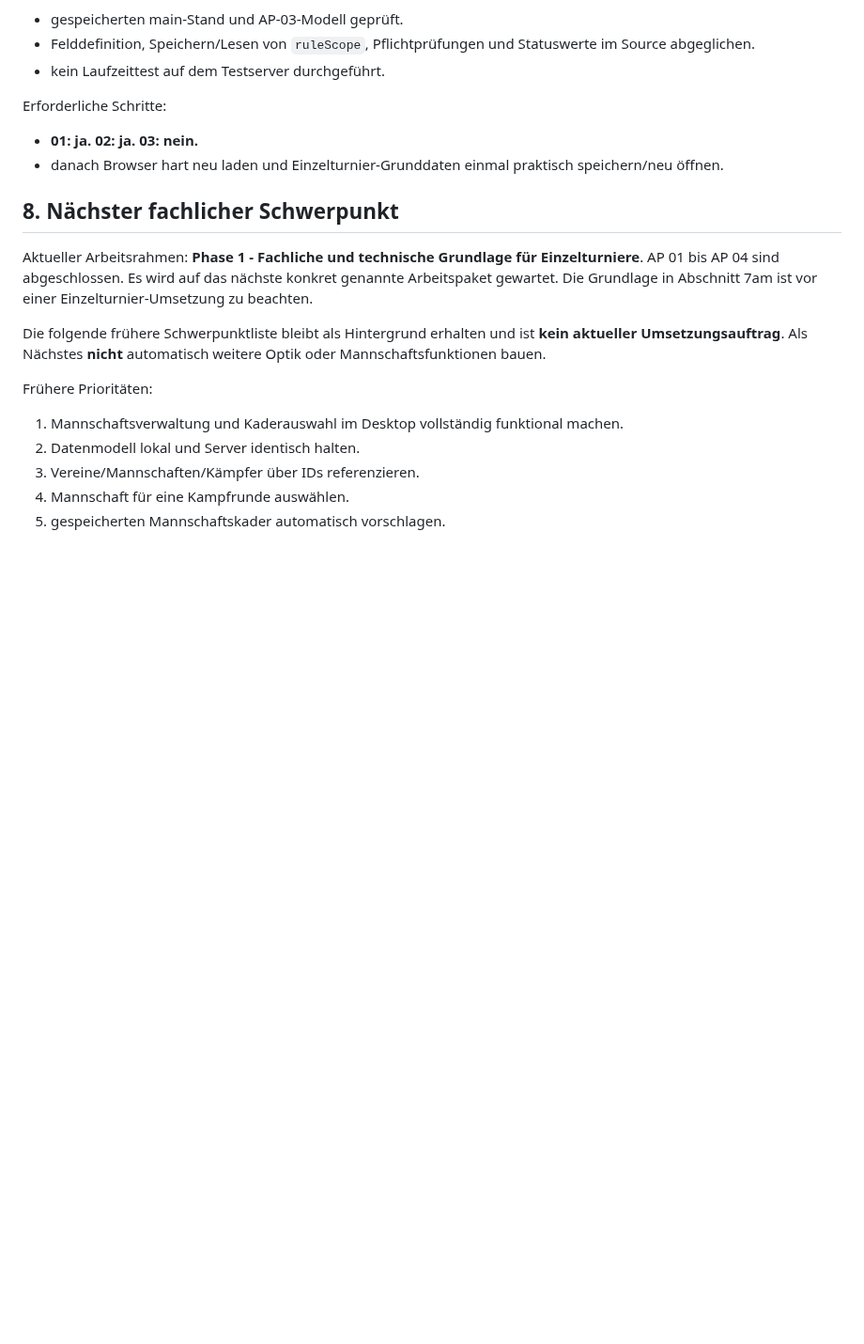
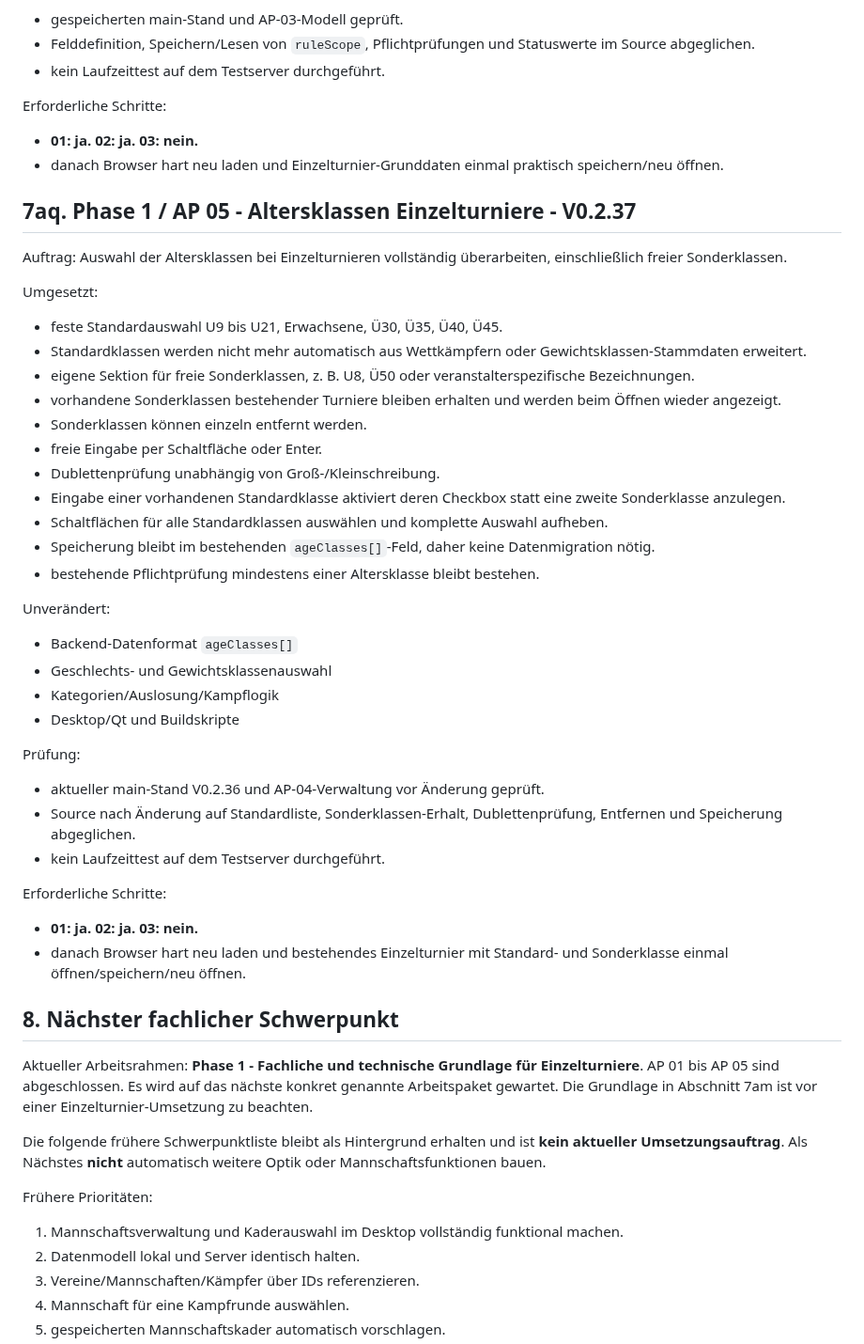
Before and after one commit to Judo-Meschede/Ipponboard-Meschede, a Markdown page: docs/PROJECT_HANDOFF.md, the part around one of its changes. Shown at 94% size. Rendered like a GitHub page; blank space fills up the shorter version.

Commit message:
docs: record AP 05 age class selection

```diff
--- a/docs/PROJECT_HANDOFF.md
+++ b/docs/PROJECT_HANDOFF.md
@@ -1354,10 +1354,42 @@ Erforderliche Schritte:
 - **01: ja. 02: ja. 03: nein.**
 - danach Browser hart neu laden und Einzelturnier-Grunddaten einmal praktisch speichern/neu öffnen.
 
+## 7aq. Phase 1 / AP 05 - Altersklassen Einzelturniere - V0.2.37
+
+Auftrag: Auswahl der Altersklassen bei Einzelturnieren vollständig überarbeiten, einschließlich freier Sonderklassen.
+
+Umgesetzt:
+- feste Standardauswahl U9 bis U21, Erwachsene, Ü30, Ü35, Ü40, Ü45.
+- Standardklassen werden nicht mehr automatisch aus Wettkämpfern oder Gewichtsklassen-Stammdaten erweitert.
+- eigene Sektion für freie Sonderklassen, z. B. U8, Ü50 oder veranstalterspezifische Bezeichnungen.
+- vorhandene Sonderklassen bestehender Turniere bleiben erhalten und werden beim Öffnen wieder angezeigt.
+- Sonderklassen können einzeln entfernt werden.
+- freie Eingabe per Schaltfläche oder Enter.
+- Dublettenprüfung unabhängig von Groß-/Kleinschreibung.
+- Eingabe einer vorhandenen Standardklasse aktiviert deren Checkbox statt eine zweite Sonderklasse anzulegen.
+- Schaltflächen für alle Standardklassen auswählen und komplette Auswahl aufheben.
+- Speicherung bleibt im bestehenden `ageClasses[]`-Feld, daher keine Datenmigration nötig.
+- bestehende Pflichtprüfung mindestens einer Altersklasse bleibt bestehen.
+
+Unverändert:
+- Backend-Datenformat `ageClasses[]`
+- Geschlechts- und Gewichtsklassenauswahl
+- Kategorien/Auslosung/Kampflogik
+- Desktop/Qt und Buildskripte
+
+Prüfung:
+- aktueller main-Stand V0.2.36 und AP-04-Verwaltung vor Änderung geprüft.
+- Source nach Änderung auf Standardliste, Sonderklassen-Erhalt, Dublettenprüfung, Entfernen und Speicherung abgeglichen.
+- kein Laufzeittest auf dem Testserver durchgeführt.
+
+Erforderliche Schritte:
+- **01: ja. 02: ja. 03: nein.**
+- danach Browser hart neu laden und bestehendes Einzelturnier mit Standard- und Sonderklasse einmal öffnen/speichern/neu öffnen.
+
 ## 8. Nächster fachlicher Schwerpunkt
 
 Aktueller Arbeitsrahmen: **Phase 1 - Fachliche und technische Grundlage für Einzelturniere**.
-AP 01 bis AP 04 sind abgeschlossen. Es wird auf das nächste konkret genannte Arbeitspaket gewartet.
+AP 01 bis AP 05 sind abgeschlossen. Es wird auf das nächste konkret genannte Arbeitspaket gewartet.
 Die Grundlage in Abschnitt 7am ist vor einer Einzelturnier-Umsetzung zu beachten.
 
 Die folgende frühere Schwerpunktliste bleibt als Hintergrund erhalten und ist **kein aktueller Umsetzungsauftrag**.
```
Also changed, not shown: other parts of docs/PROJECT_HANDOFF.md (+3 -3 lines).
